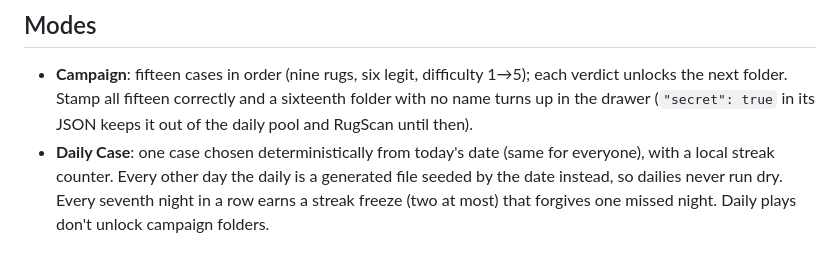
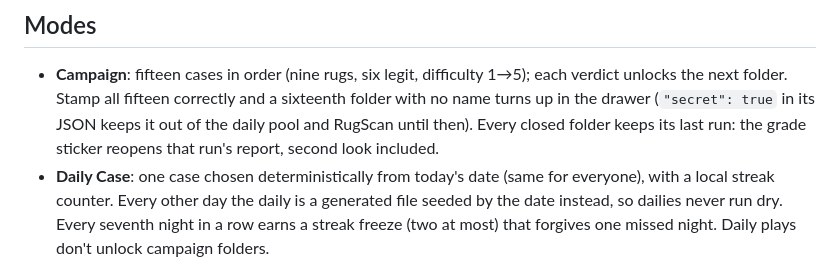
Before and after one commit to elooouan/rug-or-not, a Markdown page: README.md, the part around the change. Drawn GitHub-style.

Commit message:
README: the drawer keeps the last report

```diff
--- a/README.md
+++ b/README.md
@@ -110,7 +110,8 @@ the coin page once a mint is set; it's read-only and cached for a minute.
 - **Campaign**: fifteen cases in order (nine rugs, six legit, difficulty 1→5); each verdict
   unlocks the next folder. Stamp all fifteen correctly and a sixteenth folder with no name
   turns up in the drawer (`"secret": true` in its JSON keeps it out of the daily pool and
-  RugScan until then).
+  RugScan until then). Every closed folder keeps its last run: the grade sticker reopens
+  that run's report, second look included.
 - **Daily Case**: one case chosen deterministically from today's date (same for everyone),
   with a local streak counter. Every other day the daily is a generated file seeded by the
   date instead, so dailies never run dry. Every seventh night in a row earns a streak freeze
```
